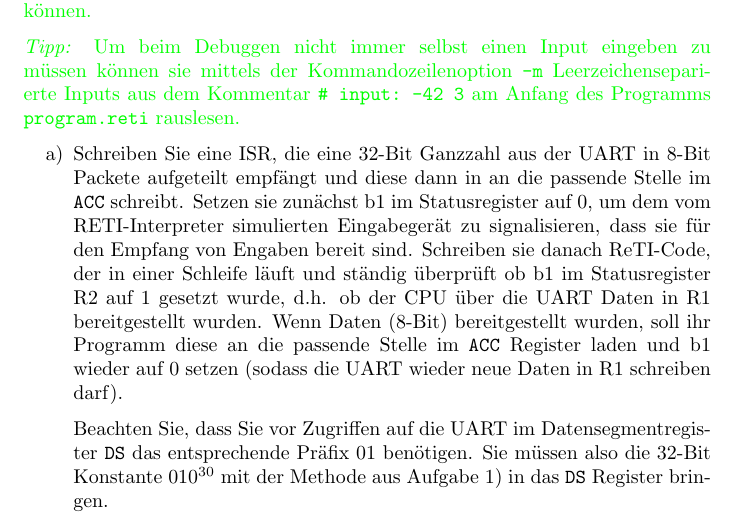
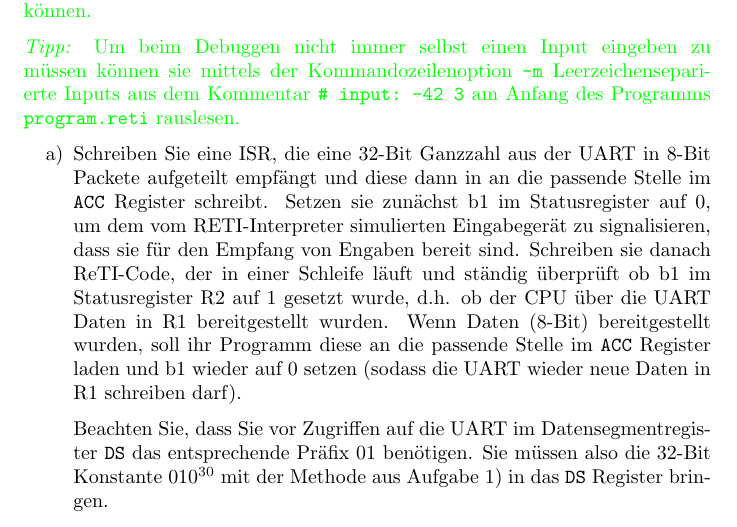
Before and after one commit to areotwister/-bungsbaltt-3, a LaTeX document (0086g_edit.tex): part of page 4 of 7, cut so that both start at the same text. Compiled offline with pdfLaTeX.

Commit message:
one more correction to uart exercise

```diff
--- a/0086g_edit.tex
+++ b/0086g_edit.tex
@@ -186,7 +186,7 @@ RTI
 }
 \begin{itemize}
 \item[a)]
-Schreiben Sie eine ISR, die eine 32-Bit Ganzzahl aus der UART in 8-Bit Packete aufgeteilt empfängt und diese dann in an die passende Stelle im \texttt{ACC} schreibt. Setzen sie zunächst b1 im Statusregister auf 0, um dem vom RETI-Interpreter simulierten Eingabegerät zu signalisieren, dass sie für den Empfang von Engaben bereit sind. Schreiben sie danach ReTI-Code, der in einer Schleife läuft und ständig überprüft ob b1 im Statusregister R2 auf 1 gesetzt wurde, d.h. ob der CPU über die UART Daten in R1 bereitgestellt wurden. Wenn Daten (8-Bit) bereitgestellt wurden, soll ihr Programm diese an die passende Stelle im \texttt{ACC} Register laden und b1 wieder auf 0 setzen (sodass die UART wieder neue Daten in R1 schreiben darf).
+Schreiben Sie eine ISR, die eine 32-Bit Ganzzahl aus der UART in 8-Bit Packete aufgeteilt empfängt und diese dann in an die passende Stelle im \texttt{ACC} Register schreibt. Setzen sie zunächst b1 im Statusregister auf 0, um dem vom RETI-Interpreter simulierten Eingabegerät zu signalisieren, dass sie für den Empfang von Engaben bereit sind. Schreiben sie danach ReTI-Code, der in einer Schleife läuft und ständig überprüft ob b1 im Statusregister R2 auf 1 gesetzt wurde, d.h. ob der CPU über die UART Daten in R1 bereitgestellt wurden. Wenn Daten (8-Bit) bereitgestellt wurden, soll ihr Programm diese an die passende Stelle im \texttt{ACC} Register laden und b1 wieder auf 0 setzen (sodass die UART wieder neue Daten in R1 schreiben darf).
 
 Beachten Sie, dass Sie vor Zugriffen auf die UART im Datensegmentregister \texttt{DS} das entsprechende Präfix 01 benötigen. Sie müssen also die 32-Bit Konstante $010^{30}$ mit der Methode aus Aufgabe 1) in das \texttt{DS} Register bringen.
 
```
Also changed, not shown: 0086g_edit.pdf.
